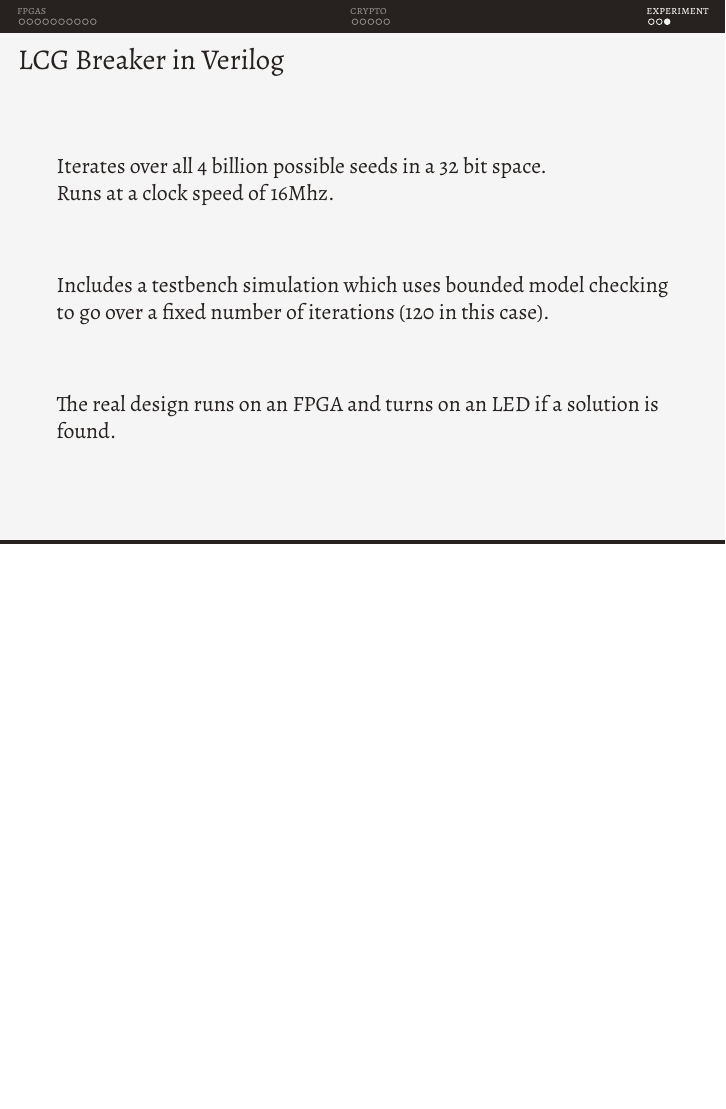
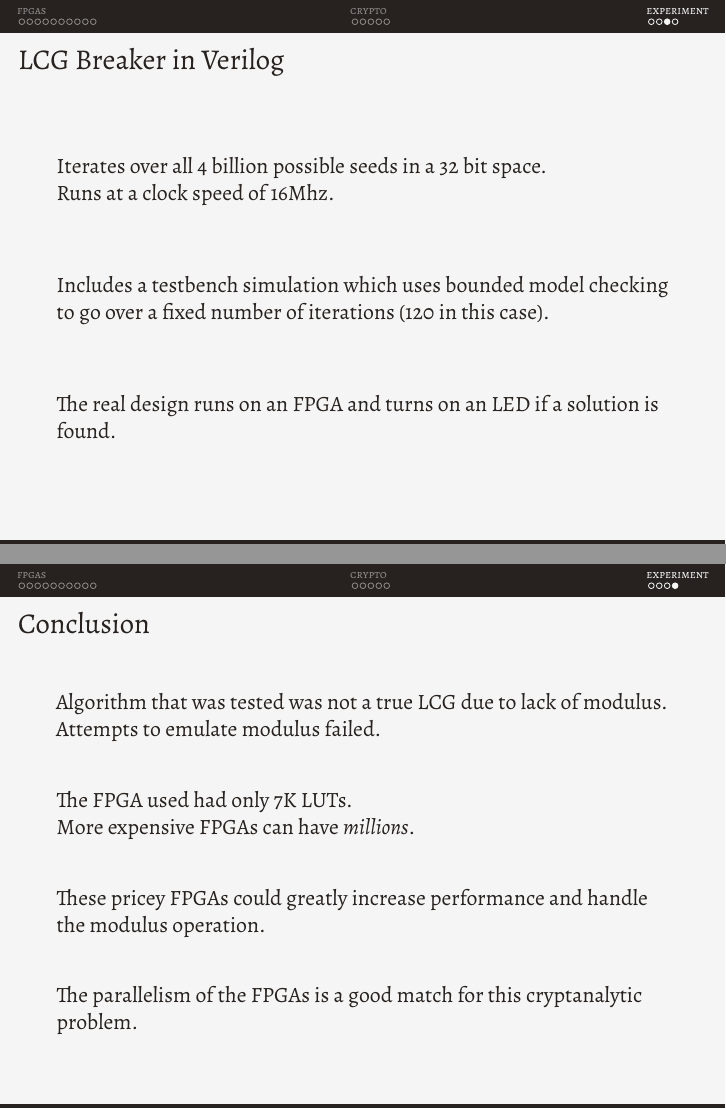
Before and after one commit to stoand/thesis-guessrandom, LaTeX slides (present/present.tex): page 20 of 21 before the commit and pages 20 and 21 of 22 after it, the two joined at a grey line, the shorter picture padded with empty space. Compiled offline with XeLaTeX.

Commit message:
present: conclusion

```diff
--- a/present/present.tex
+++ b/present/present.tex
@@ -361,6 +361,30 @@
     The real design runs on an FPGA and turns on an LED if
     a solution is found.
 
+  \end{frame}
+
+  \begin{frame}
+    \frametitle{Conclusion}
+
+    Algorithm that was tested was not a true LCG due to lack of modulus.
+
+    Attempts to emulate modulus failed.
+
+    \vfill
+
+    The FPGA used had only 7K LUTs.
+
+    More expensive FPGAs can have \textit{millions}.
+
+    \vfill
+
+    These pricey FPGAs could greatly increase performance and
+    handle the modulus operation.
+
+    \vfill
+
+    The parallelism of the FPGAs is a good match for this cryptanalytic problem.
+
 
   \end{frame}
 
```
